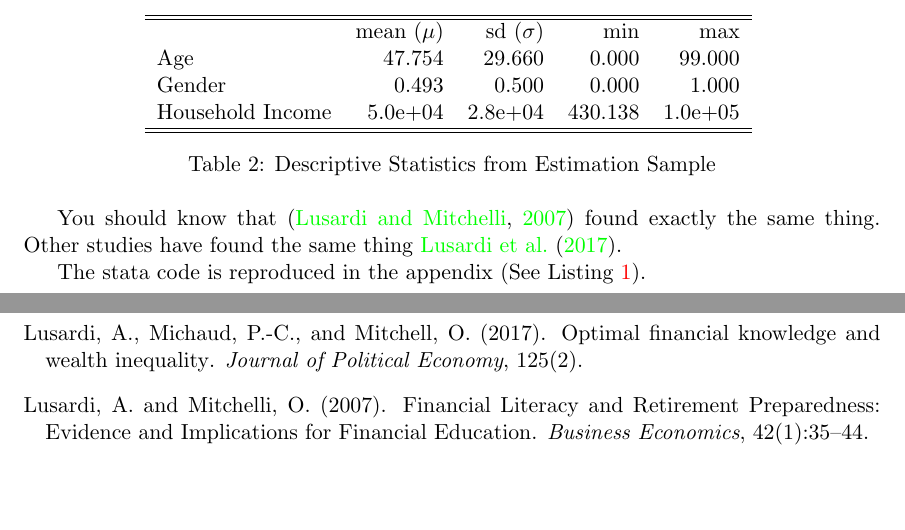
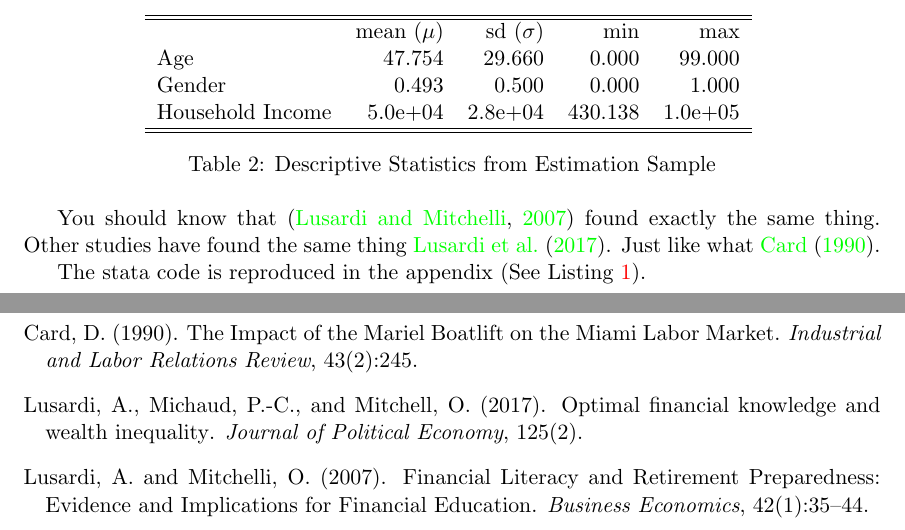
Before and after one commit to pcmichaud/Example, a LaTeX document (main.tex, which reads references.bib): two parts of pages 1 and 3 of 4, joined at a grey line, cut so that both start at the same text, the shorter picture padded with empty space. Compiled offline with pdfLaTeX.

Commit message:
Added reference to Card (1990)

```diff
--- a/main.tex
+++ b/main.tex
@@ -41,7 +41,7 @@ The descriptive statistics you asked are reproduced in Table \ref{tab:desc}.
 \label{tab:desc}
 \end{table}
 
-You should know that \citep{lusardi_financial_2007} found exactly the same thing. Other studies have found the same thing \citet{Lusardi2017OptimalInequality}.
+You should know that \citep{lusardi_financial_2007} found exactly the same thing. Other studies have found the same thing \citet{Lusardi2017OptimalInequality}. Just like what \citet{Card1990TheMarket}.
 
 
 The stata code is reproduced in the appendix (See Listing \ref{lst:stata}).
--- a/references.bib
+++ b/references.bib
@@ -106,3 +106,11 @@
     issn = {0022-0515}
 }
 
+@article{Card1990TheMarket,
+    title = {{The Impact of the Mariel Boatlift on the Miami Labor Market}},
+    year = {1990},
+    journal = {Industrial and Labor Relations Review},
+    author = {Card, David},
+    number = {2},
+    month = {1},
+    pages = {245},
```
Also changed, not shown: references.bib (6 more changed lines).
